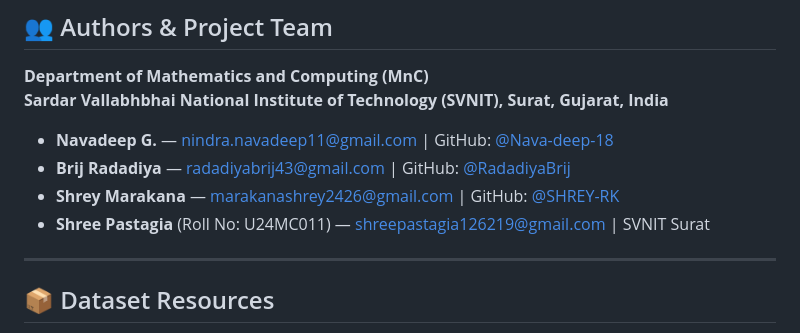
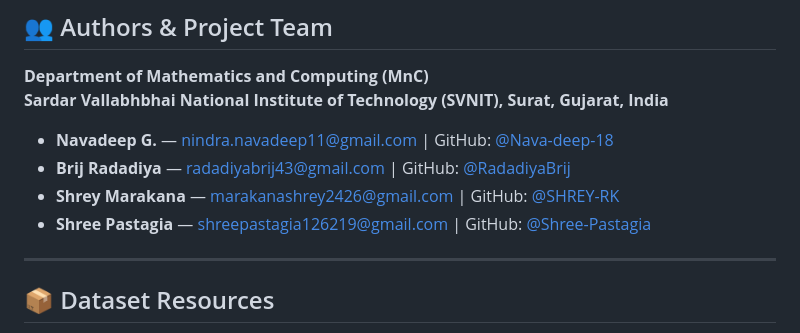
Before and after one commit to Nava-deep-18/Red_queen, a Markdown page: README.md, the part around the change. Drawn GitHub-style.

Commit message:
docs: link Shree's GitHub profile and update team credits in README

```diff
--- a/README.md
+++ b/README.md
@@ -14,7 +14,7 @@
 * **Navadeep G.** — [nindra.navadeep11@gmail.com](mailto:nindra.navadeep11@gmail.com) | GitHub: [@Nava-deep-18](https://github.com/Nava-deep-18)
 * **Brij Radadiya** — [radadiyabrij43@gmail.com](mailto:radadiyabrij43@gmail.com) | GitHub: [@RadadiyaBrij](https://github.com/RadadiyaBrij)
 * **Shrey Marakana** — [marakanashrey2426@gmail.com](mailto:marakanashrey2426@gmail.com) | GitHub: [@SHREY-RK](https://github.com/SHREY-RK)
-* **Shree Pastagia** (Roll No: U24MC011) — [shreepastagia126219@gmail.com](mailto:shreepastagia126219@gmail.com) | SVNIT Surat
+* **Shree Pastagia** — [shreepastagia126219@gmail.com](mailto:shreepastagia126219@gmail.com) | GitHub: [@Shree-Pastagia](https://github.com/Shree-Pastagia)
 
 ---
 
```
